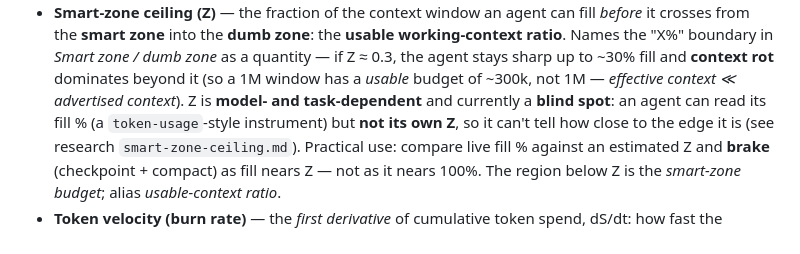
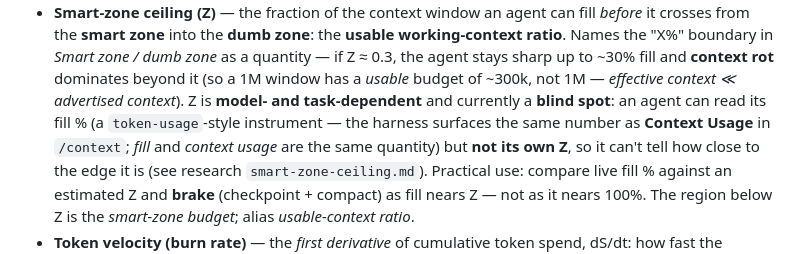
Before and after one commit to bjornregnell/genscalator, a Markdown page: docs/foundations.md, the part around the change. GitHub-like rendering.

```diff
--- a/docs/foundations.md
+++ b/docs/foundations.md
@@ -136,7 +136,8 @@ risk of the agent getting stuck debugging its own brittle dynamic helpers.
   in *Smart zone / dumb zone* as a quantity — if Z ≈ 0.3, the agent stays sharp up to ~30% fill and
   **context rot** dominates beyond it (so a 1M window has a *usable* budget of ~300k, not 1M — *effective
   context ≪ advertised context*). Z is **model- and task-dependent** and currently a **blind spot**: an
-  agent can read its fill % (a `token-usage`-style instrument) but **not its own Z**, so it can't tell how
+  agent can read its fill % (a `token-usage`-style instrument — the harness surfaces the same number as
+**Context Usage** in `/context`; *fill* and *context usage* are the same quantity) but **not its own Z**, so it can't tell how
   close to the edge it is (see research `smart-zone-ceiling.md`). Practical use: compare live fill % against
   an estimated Z and **brake** (checkpoint + compact) as fill nears Z — not as it nears 100%. The region
   below Z is the *smart-zone budget*; alias *usable-context ratio*.
```
Also changed, not shown: research/smart-zone-ceiling.md (+25 -0 lines), research/token-budget-awareness.md (+18 -0 lines).
